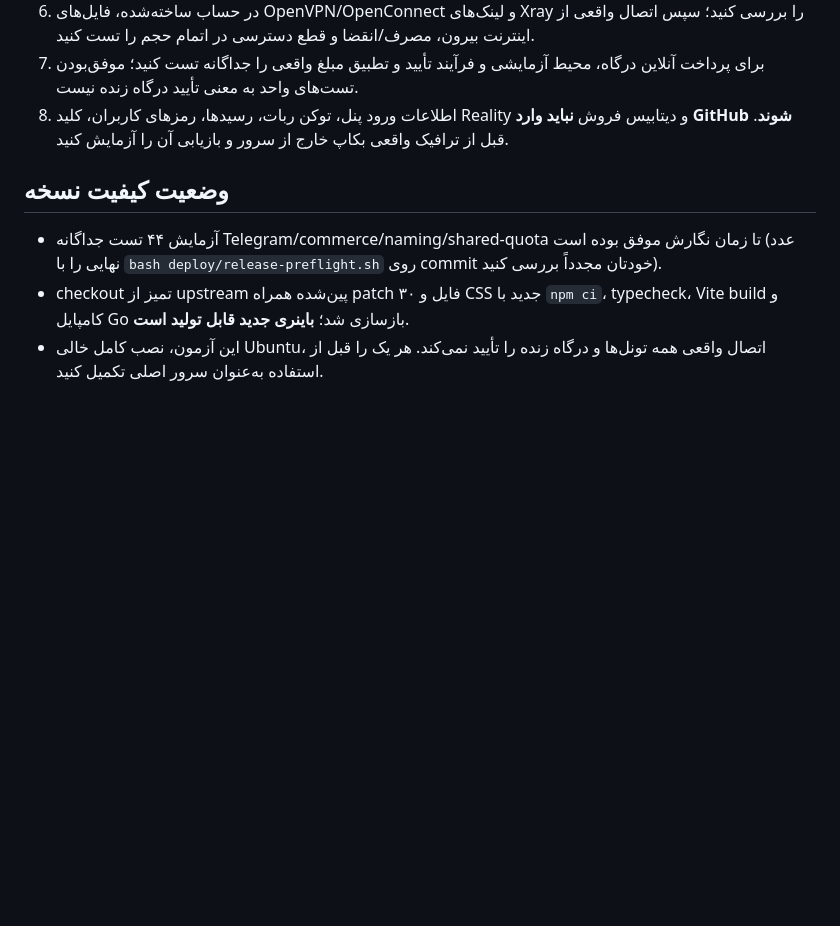
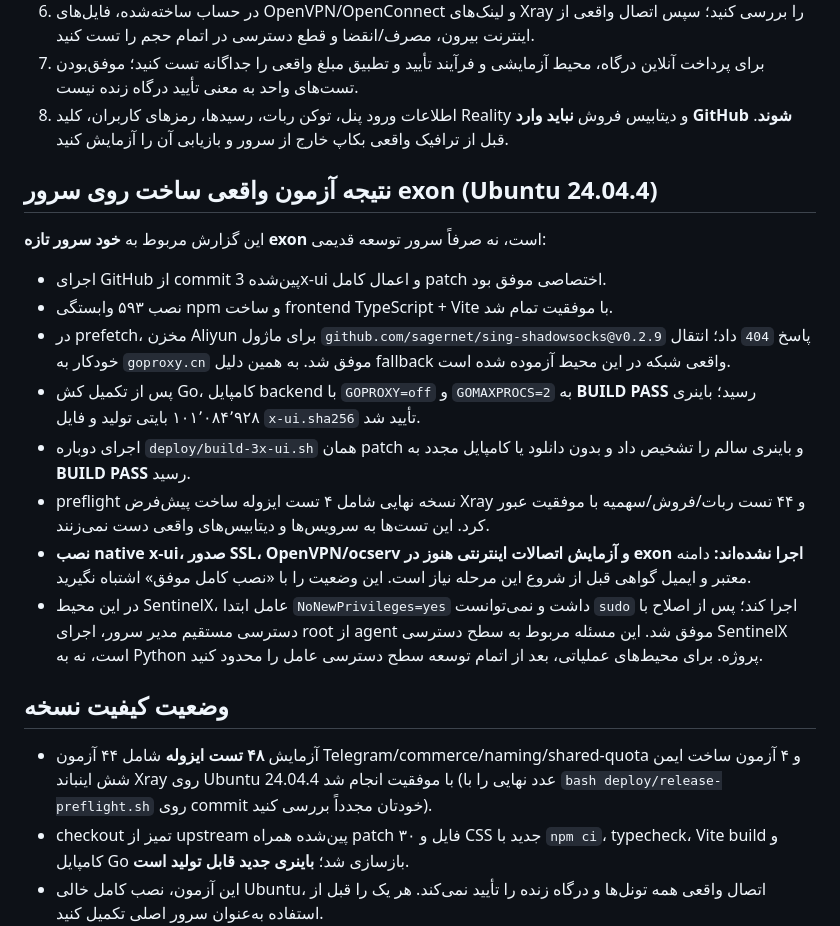
Before and after one commit to masiweb/Masih-panel, a Markdown page: docs/NEW_SERVER_RELEASE_FA.md, the part around the change. Rendered like a GitHub page; blank space fills up the shorter version.

Commit message:
docs(release): record exon Ubuntu build, verified Go fallback/resume, 48 isolated tests and pending SSL prerequisites

```diff
--- a/docs/NEW_SERVER_RELEASE_FA.md
+++ b/docs/NEW_SERVER_RELEASE_FA.md
@@ -66,8 +66,21 @@ sudo bash deploy/finalize-ubuntu-24.04.sh --resume
 7. برای پرداخت آنلاین درگاه، محیط آزمایشی و فرآیند تأیید و تطبیق مبلغ واقعی را جداگانه تست کنید؛ موفق‌بودن تست‌های واحد به معنی تأیید درگاه زنده نیست.
 8. اطلاعات ورود پنل، توکن ربات، رسیدها، رمزهای کاربران، کلید Reality و دیتابیس فروش **نباید وارد GitHub شوند**. قبل از ترافیک واقعی بکاپ خارج از سرور و بازیابی آن را آزمایش کنید.
 
+## نتیجه آزمون واقعی ساخت روی سرور exon (Ubuntu 24.04.4)
+
+این گزارش مربوط به **خود سرور تازه exon** است، نه صرفاً سرور توسعه قدیمی:
+
+- اجرای GitHub از commit پین‌شده 3x-ui و اعمال کامل patch اختصاصی موفق بود.
+- نصب ۵۹۳ وابستگی npm و ساخت frontend TypeScript + Vite با موفقیت تمام شد.
+- در prefetch، مخزن Aliyun برای ماژول `github.com/sagernet/sing-shadowsocks@v0.2.9` پاسخ `404` داد؛ انتقال خودکار به `goproxy.cn` موفق شد. به همین دلیل fallback واقعی شبکه در این محیط آزموده شده است.
+- پس از تکمیل کش Go، کامپایل backend با `GOPROXY=off` و `GOMAXPROCS=2` به **BUILD PASS** رسید؛ باینری ۱۰۱٬۰۸۴٬۹۲۸ بایتی تولید و فایل `x-ui.sha256` تأیید شد.
+- اجرای دوباره `deploy/build-3x-ui.sh` همان patch و باینری سالم را تشخیص داد و بدون دانلود یا کامپایل مجدد به **BUILD PASS** رسید.
+- preflight نسخه نهایی شامل ۴ تست ایزوله ساخت پیش‌فرض Xray و ۴۴ تست ربات/فروش/سهمیه با موفقیت عبور کرد. این تست‌ها به سرویس‌ها و دیتابیس‌های واقعی دست نمی‌زنند.
+- **نصب native x-ui، صدور SSL، OpenVPN/ocserv و آزمایش اتصالات اینترنتی هنوز در exon اجرا نشده‌اند:** دامنه معتبر و ایمیل گواهی قبل از شروع این مرحله نیاز است. این وضعیت را با «نصب کامل موفق» اشتباه نگیرید.
+- در این محیط SentinelX، عامل ابتدا `NoNewPrivileges=yes` داشت و نمی‌توانست `sudo` اجرا کند؛ پس از اصلاح با دسترسی مستقیم مدیر سرور، اجرای root از agent موفق شد. این مسئله مربوط به سطح دسترسی SentinelX است، نه به Python پروژه. برای محیط‌های عملیاتی، بعد از اتمام توسعه سطح دسترسی عامل را محدود کنید.
+
 ## وضعیت کیفیت نسخه
 
-- آزمایش ۴۴ تست جداگانه Telegram/commerce/naming/shared-quota تا زمان نگارش موفق بوده است (عدد نهایی را با `bash deploy/release-preflight.sh` روی commit خودتان مجدداً بررسی کنید).
+- آزمایش **۴۸ تست ایزوله** شامل ۴۴ آزمون Telegram/commerce/naming/shared-quota و ۴ آزمون ساخت ایمن شش اینباند Xray روی Ubuntu 24.04.4 با موفقیت انجام شد (عدد نهایی را با `bash deploy/release-preflight.sh` روی commit خودتان مجدداً بررسی کنید).
 - checkout تمیز از upstream پین‌شده همراه patch ۳۰ فایل و CSS جدید با `npm ci`، typecheck، Vite build و کامپایل Go بازسازی شد؛ **باینری جدید قابل تولید است**.
 - این آزمون، نصب کامل خالی Ubuntu، اتصال واقعی همه تونل‌ها و درگاه زنده را تأیید نمی‌کند. هر یک را قبل از استفاده به‌عنوان سرور اصلی تکمیل کنید.
```
